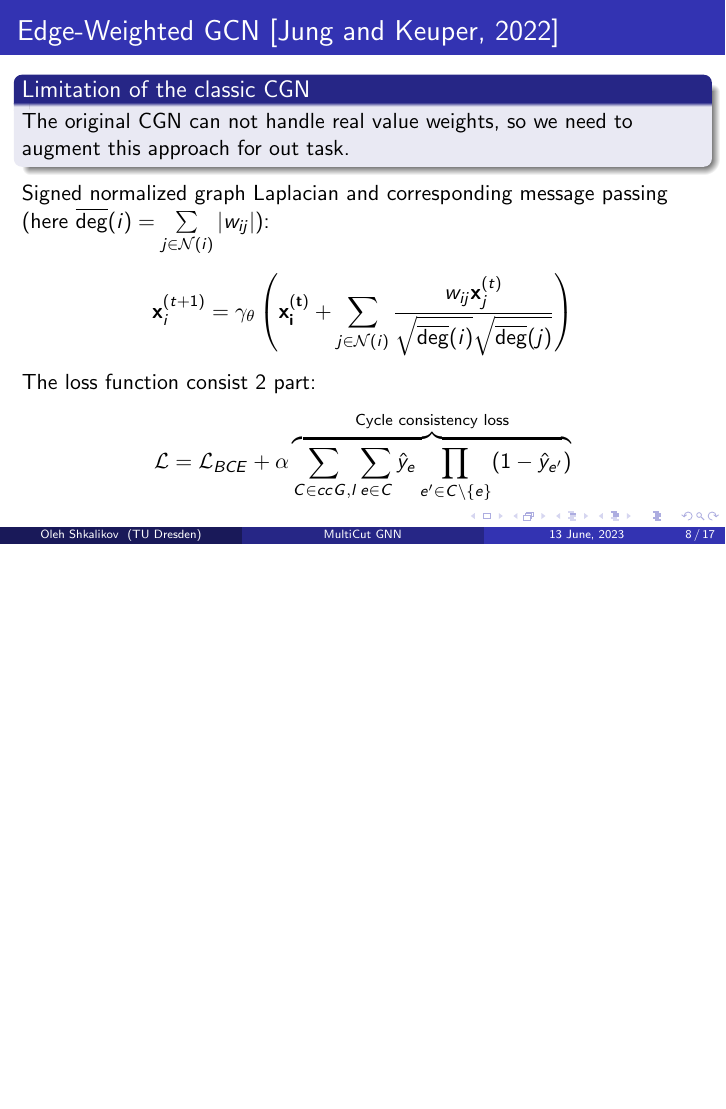
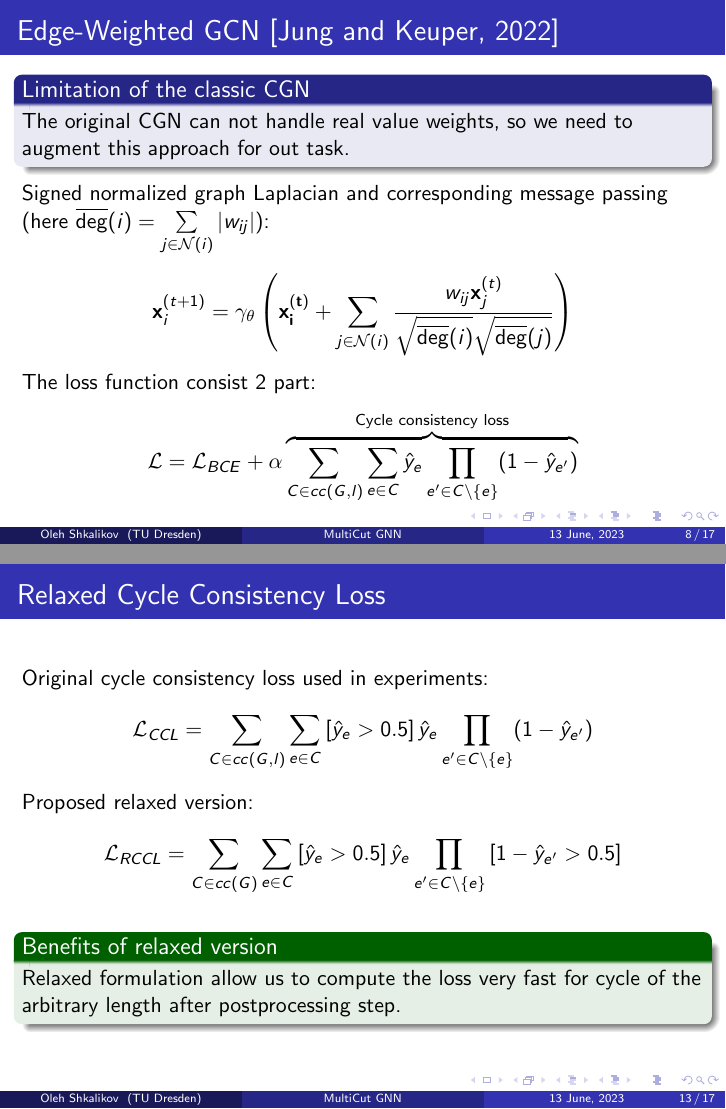
Before and after one commit to ShkalikovOleh/cut-gnn, LaTeX slides (report/slides/slides.tex): page 8 of 17 before the commit and pages 8 and 13 of 17 after it, the two joined at a grey line, the shorter picture padded with empty space. Compiled offline with pdfLaTeX.

Commit message:
Add RCCL to slides

```diff
--- a/report/slides/slides.tex
+++ b/report/slides/slides.tex
@@ -411,6 +411,28 @@
 \begin{frame}
     \frametitle{Relaxed Cycle Consistency Loss}
 
+    Original cycle consistency loss used in experiments:
+    \[
+        \mathcal{L}_{CCL} =
+        \sum\limits_{C \in cc(G, l)} \sum\limits_{e \in C}
+        \left[\hat{y}_e > 0.5 \right] \hat{y}_e
+        \prod\limits_{e' \in C \setminus \{e\}} (1 - \hat{y}_{e'})
+    \]
+
+    Proposed relaxed version:
+    \[
+        \mathcal{L}_{RCCL} =
+        \sum\limits_{C \in cc(G)} \sum\limits_{e \in C}
+        \left[\hat{y}_e > 0.5 \right] \hat{y}_e
+        \prod\limits_{e' \in C \setminus \{e\}}
+        \left[ 1 - \hat{y}_{e'} > 0.5 \right]
+    \]
+
+    \begin{exampleblock}{Benefits of relaxed version}
+        Relaxed formulation allow us to compute the loss very fast
+        for cycle of the arbitrary length after postprocessing step.
+    \end{exampleblock}
+
 \end{frame}
 
 \begin{frame}
```
Also changed, not shown: report/slides/slides.tex (2 more changed lines).
